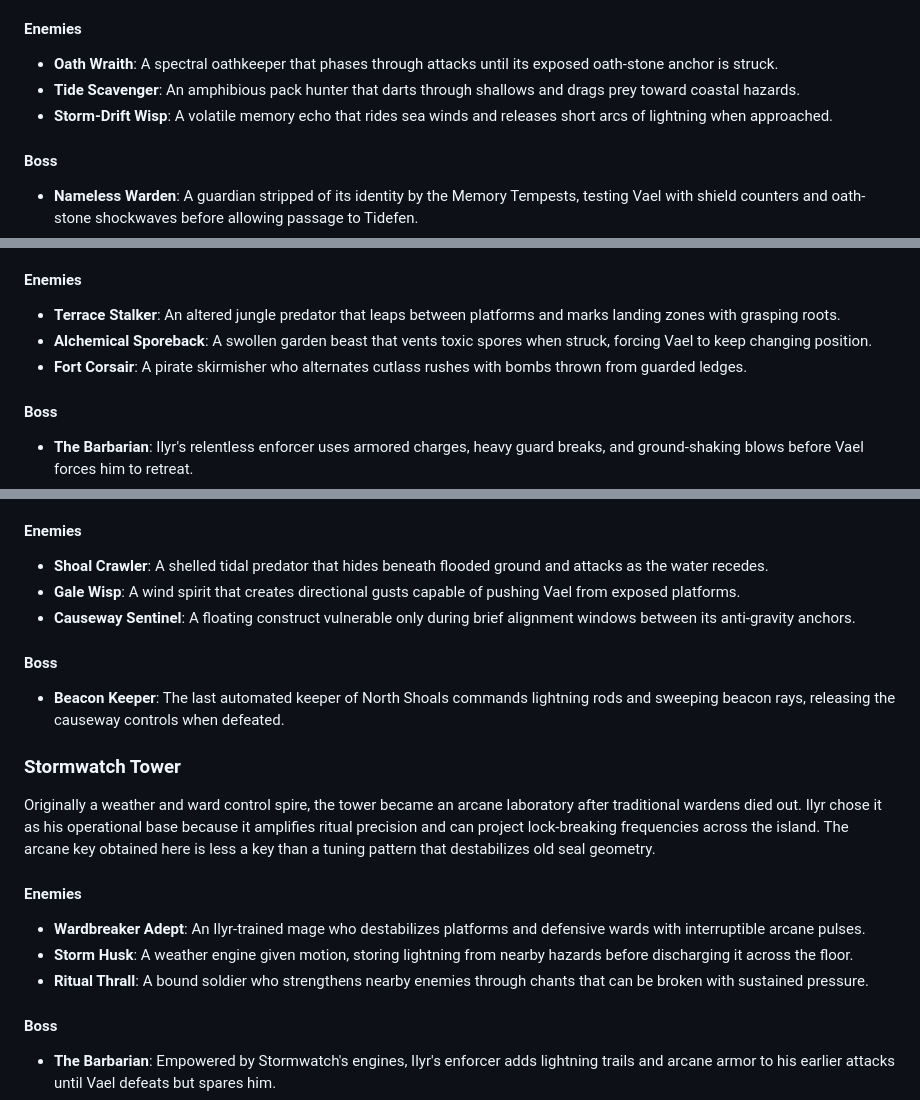
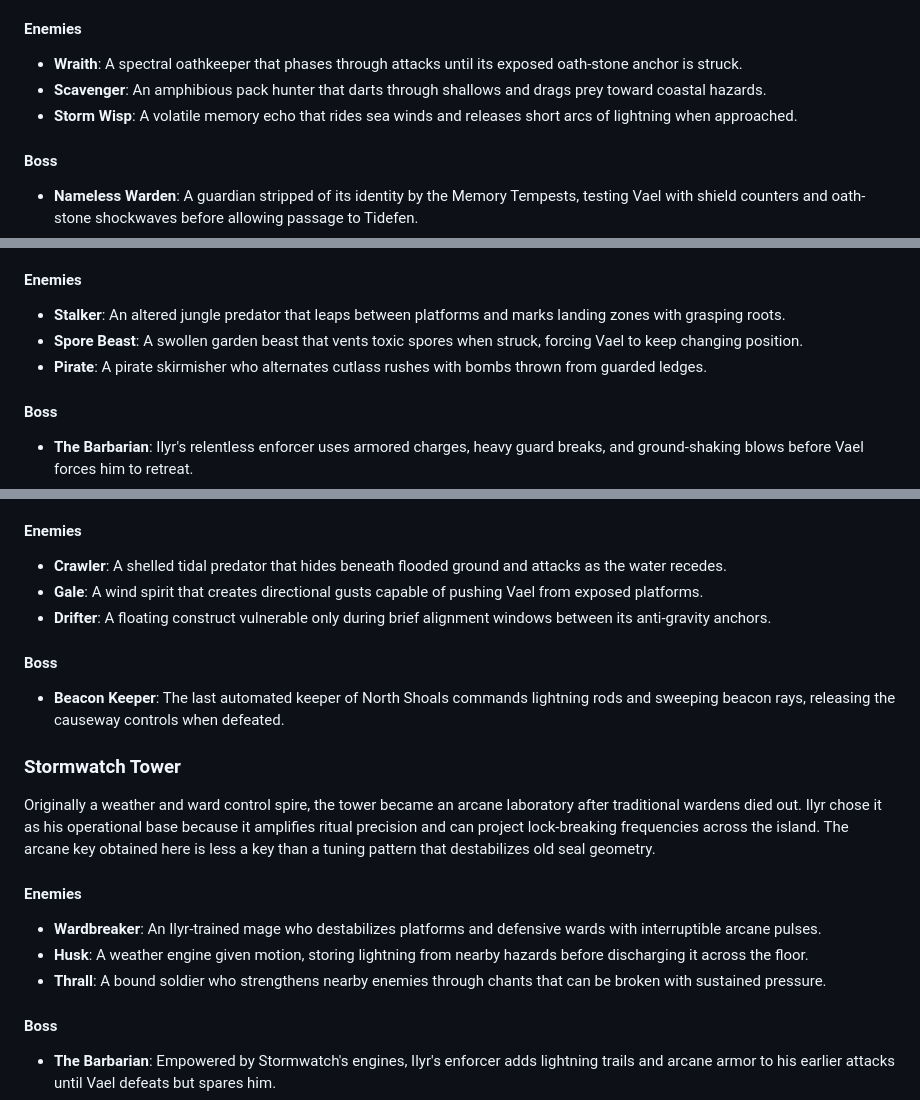
Before and after one commit to andrewgilliland/awash, a Markdown page: docs/story/setting.md, 3 parts joined by grey strips. Drawn GitHub-style.

```diff
--- a/docs/story/setting.md
+++ b/docs/story/setting.md
@@ -64,9 +64,9 @@ Once the ceremonial landing site for wardens sworn to protect forbidden knowledg
 
 #### Enemies
 
-- **Oath Wraith**: A spectral oathkeeper that phases through attacks until its exposed oath-stone anchor is struck.
-- **Tide Scavenger**: An amphibious pack hunter that darts through shallows and drags prey toward coastal hazards.
-- **Storm-Drift Wisp**: A volatile memory echo that rides sea winds and releases short arcs of lightning when approached.
+- **Wraith**: A spectral oathkeeper that phases through attacks until its exposed oath-stone anchor is struck.
+- **Scavenger**: An amphibious pack hunter that darts through shallows and drags prey toward coastal hazards.
+- **Storm Wisp**: A volatile memory echo that rides sea winds and releases short arcs of lightning when approached.
 
 #### Boss
 
@@ -78,9 +78,9 @@ The Low Canopy was once a medicine garden maintained by shrine keepers, but root
 
 #### Enemies
 
-- **Terrace Stalker**: An altered jungle predator that leaps between platforms and marks landing zones with grasping roots.
-- **Alchemical Sporeback**: A swollen garden beast that vents toxic spores when struck, forcing Vael to keep changing position.
-- **Fort Corsair**: A pirate skirmisher who alternates cutlass rushes with bombs thrown from guarded ledges.
+- **Stalker**: An altered jungle predator that leaps between platforms and marks landing zones with grasping roots.
+- **Spore Beast**: A swollen garden beast that vents toxic spores when struck, forcing Vael to keep changing position.
+- **Pirate**: A pirate skirmisher who alternates cutlass rushes with bombs thrown from guarded ledges.
 
 #### Boss
 
@@ -120,9 +120,9 @@ The Northern Reaches begin at the windswept cliffs and tidal shelves of North Sh
 
 #### Enemies
 
-- **Shoal Crawler**: A shelled tidal predator that hides beneath flooded ground and attacks as the water recedes.
-- **Gale Wisp**: A wind spirit that creates directional gusts capable of pushing Vael from exposed platforms.
-- **Causeway Sentinel**: A floating construct vulnerable only during brief alignment windows between its anti-gravity anchors.
+- **Crawler**: A shelled tidal predator that hides beneath flooded ground and attacks as the water recedes.
+- **Gale**: A wind spirit that creates directional gusts capable of pushing Vael from exposed platforms.
+- **Drifter**: A floating construct vulnerable only during brief alignment windows between its anti-gravity anchors.
 
 #### Boss
 
@@ -134,9 +134,9 @@ Originally a weather and ward control spire, the tower became an arcane laborato
 
 #### Enemies
 
-- **Wardbreaker Adept**: An Ilyr-trained mage who destabilizes platforms and defensive wards with interruptible arcane pulses.
-- **Storm Husk**: A weather engine given motion, storing lightning from nearby hazards before discharging it across the floor.
-- **Ritual Thrall**: A bound soldier who strengthens nearby enemies through chants that can be broken with sustained pressure.
+- **Wardbreaker**: An Ilyr-trained mage who destabilizes platforms and defensive wards with interruptible arcane pulses.
+- **Husk**: A weather engine given motion, storing lightning from nearby hazards before discharging it across the floor.
+- **Thrall**: A bound soldier who strengthens nearby enemies through chants that can be broken with sustained pressure.
 
 #### Boss
 
```
Also changed, not shown: other parts of docs/story/setting.md (+12 -12 lines).
